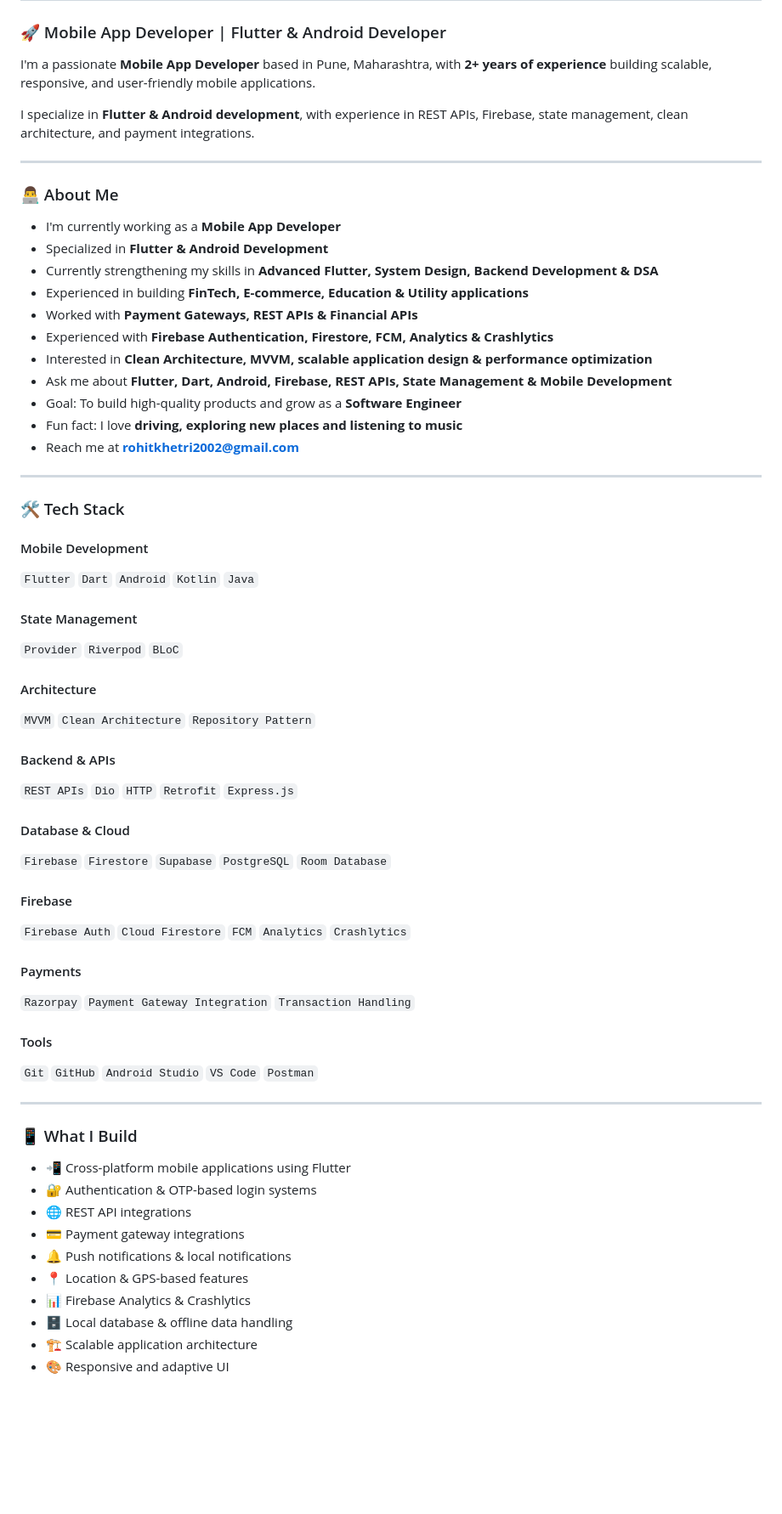
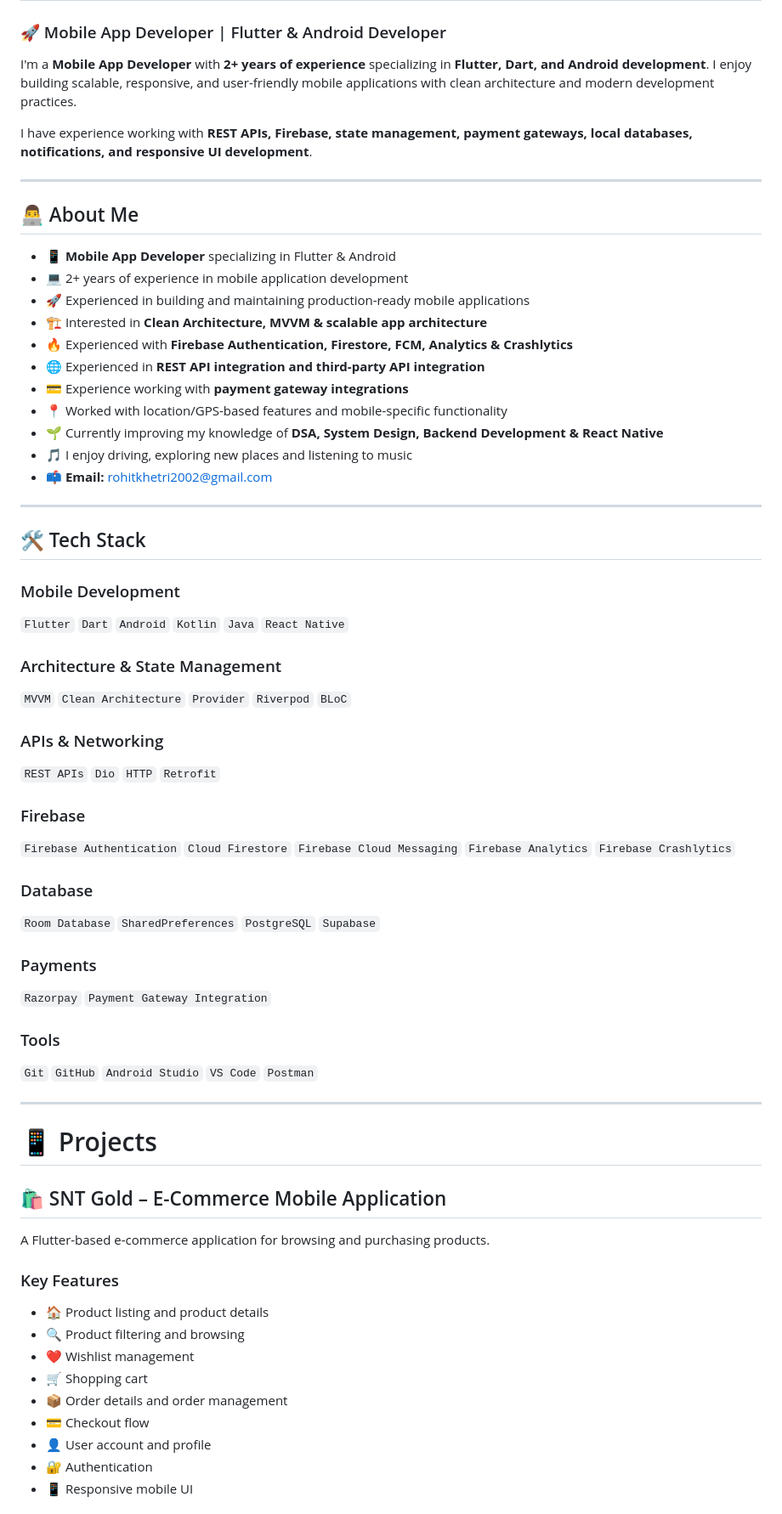
Before and after one commit to rohitkhetri/rohitkhetri, a Markdown page: README.md, the part around one of its changes. Shown at 85% size. Rendered like a GitHub page; blank space fills up the shorter version.

```diff
--- a/README.md
+++ b/README.md
@@ -2,73 +2,76 @@
 
 ### 🚀 Mobile App Developer | Flutter & Android Developer
 
-I'm a passionate **Mobile App Developer** based in Pune, Maharashtra, with **2+ years of experience** building scalable, responsive, and user-friendly mobile applications.
+I'm a **Mobile App Developer** with **2+ years of experience** specializing in **Flutter, Dart, and Android development**. I enjoy building scalable, responsive, and user-friendly mobile applications with clean architecture and modern development practices.
 
-I specialize in **Flutter & Android development**, with experience in REST APIs, Firebase, state management, clean architecture, and payment integrations.
+I have experience working with **REST APIs, Firebase, state management, payment gateways, local databases, notifications, and responsive UI development**.
 
 ---
 
-### 👨‍💻 About Me
+## 👨‍💻 About Me
 
-*  I'm currently working as a **Mobile App Developer**
-*  Specialized in **Flutter & Android Development**
-*  Currently strengthening my skills in **Advanced Flutter, System Design, Backend Development & DSA**
-*  Experienced in building **FinTech, E-commerce, Education & Utility applications**
-*  Worked with **Payment Gateways, REST APIs & Financial APIs**
-*  Experienced with **Firebase Authentication, Firestore, FCM, Analytics & Crashlytics**
-*  Interested in **Clean Architecture, MVVM, scalable application design & performance optimization**
-*  Ask me about **Flutter, Dart, Android, Firebase, REST APIs, State Management & Mobile Development**
-*  Goal: To build high-quality products and grow as a **Software Engineer**
-*  Fun fact: I love **driving, exploring new places and listening to music**
-*  Reach me at **[rohitkhetri2002@gmail.com](mailto:rohitkhetri2002@gmail.com)**
+* 📱 **Mobile App Developer** specializing in Flutter & Android
+* 💻 2+ years of experience in mobile application development
+* 🚀 Experienced in building and maintaining production-ready mobile applications
+* 🏗️ Interested in **Clean Architecture, MVVM & scalable app architecture**
+* 🔥 Experienced with **Firebase Authentication, Firestore, FCM, Analytics & Crashlytics**
+* 🌐 Experienced in **REST API integration and third-party API integration**
+* 💳 Experience working with **payment gateway integrations**
+* 📍 Worked with location/GPS-based features and mobile-specific functionality
+* 🌱 Currently improving my knowledge of **DSA, System Design, Backend Development & React Native**
+* 🎵 I enjoy driving, exploring new places and listening to music
+* 📫 **Email:** [rohitkhetri2002@gmail.com](mailto:rohitkhetri2002@gmail.com)
 
 ---
 
-### 🛠️ Tech Stack
+## 🛠️ Tech Stack
 
-#### Mobile Development
+### Mobile Development
 
-`Flutter` `Dart` `Android` `Kotlin` `Java`
+`Flutter` `Dart` `Android` `Kotlin` `Java` `React Native`
 
-#### State Management
+### Architecture & State Management
 
-`Provider` `Riverpod` `BLoC`
+`MVVM` `Clean Architecture` `Provider` `Riverpod` `BLoC`
 
-#### Architecture
+### APIs & Networking
 
-`MVVM` `Clean Architecture` `Repository Pattern`
+`REST APIs` `Dio` `HTTP` `Retrofit`
 
-#### Backend & APIs
+### Firebase
 
-`REST APIs` `Dio` `HTTP` `Retrofit` `Express.js`
+`Firebase Authentication` `Cloud Firestore` `Firebase Cloud Messaging`
+`Firebase Analytics` `Firebase Crashlytics`
 
-#### Database & Cloud
+### Database
 
-`Firebase` `Firestore` `Supabase` `PostgreSQL` `Room Database`
+`Room Database` `SharedPreferences` `PostgreSQL` `Supabase`
 
-#### Firebase
+### Payments
 
-`Firebase Auth` `Cloud Firestore` `FCM` `Analytics` `Crashlytics`
+`Razorpay` `Payment Gateway Integration`
 
-#### Payments
-
-`Razorpay` `Payment Gateway Integration` `Transaction Handling`
-
-#### Tools
+### Tools
 
 `Git` `GitHub` `Android Studio` `VS Code` `Postman`
 
 ---
 
-### 📱 What I Build
+# 📱 Projects
 
-* 📲 Cross-platform mobile applications using Flutter
-* 🔐 Authentication & OTP-based login systems
-* 🌐 REST API integrations
-* 💳 Payment gateway integrations
-* 🔔 Push notifications & local notifications
-* 📍 Location & GPS-based features
-* 📊 Firebase Analytics & Crashlytics
-* 🗄️ Local database & offline data handling
-* 🏗️ Scalable application architecture
-* 🎨 Responsive and adaptive UI
+## 🛍️ SNT Gold – E-Commerce Mobile Application
+
+A Flutter-based e-commerce application for browsing and purchasing products.
+
+### Key Features
+
+* 🏠 Product listing and product details
+* 🔍 Product filtering and browsing
+* ❤️ Wishlist management
+* 🛒 Shopping cart
+* 📦 Order details and order management
+* 💳 Checkout flow
+* 👤 User account and profile
+* 🔐 Authentication
+* 📱 Responsive mobile UI
+
```
Also changed, not shown: other parts of README.md (+151 -21 lines).
